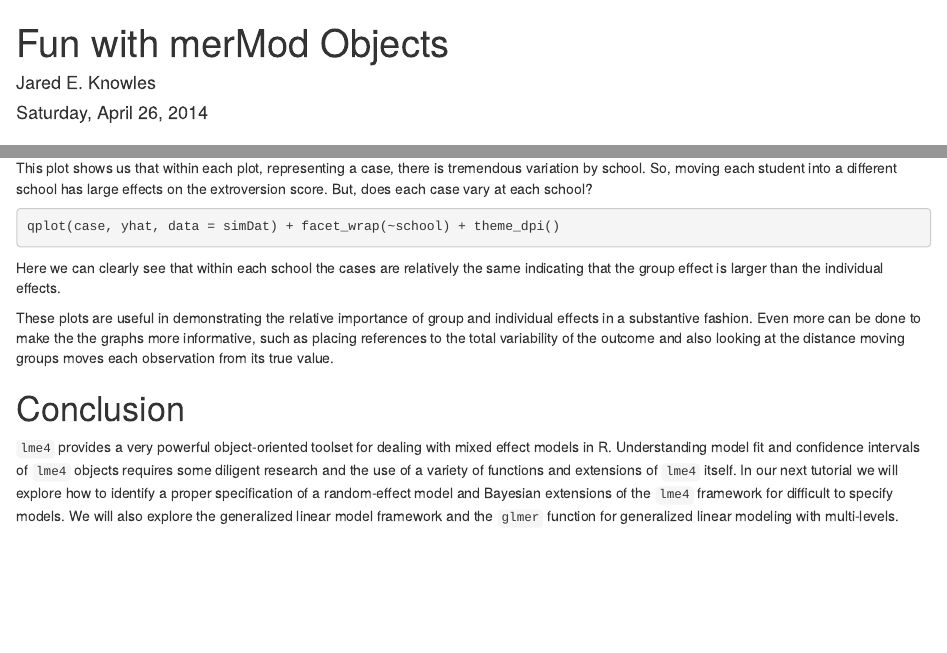
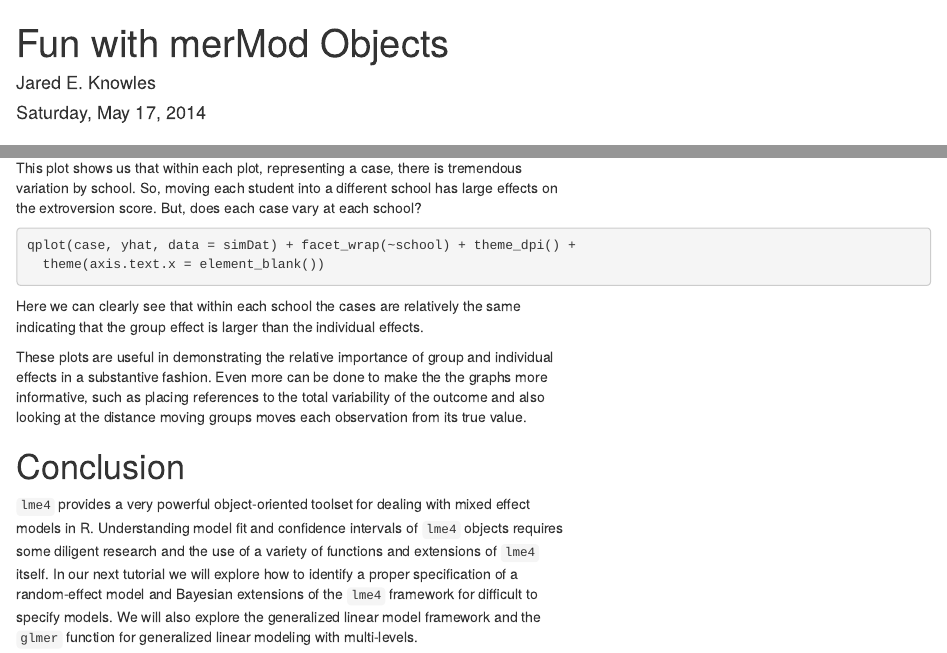
Before and after one commit to jknowles/MultilevelModelTutorialsR, an R Markdown document (Tutorial1-ExploringLMERobjects.Rmd): the page in a window 1100 px wide, from its top, and a second part further down, joined at a grey line. Rendered offline with R 4.5, knitr and Pandoc, with nearby package versions; the code chunks are not run, so their results and figures are left out.

Commit message:
final touchups

````diff
--- a/Tutorial1-ExploringLMERobjects.Rmd
+++ b/Tutorial1-ExploringLMERobjects.Rmd
@@ -1,9 +1,16 @@
 ---
 title: "Fun with merMod Objects"
 author: "Jared E. Knowles"
-date: "Saturday, April 26, 2014"
+date: "Saturday, May 17, 2014"
 output: html_document
 ---
+
+<style>
+p
+{
+max-width:550px;
+}
+</style>
 
 ```{r setup, echo=FALSE, error=FALSE, message=FALSE, eval=TRUE, results='hide'}
 library(knitr)
@@ -399,7 +406,8 @@ variation by school. So, moving each student into a different school has large
 effects on the extroversion score. But, does each case vary at each school?
 
 ```{r byschool}
-qplot(case, yhat, data = simDat) + facet_wrap(~school) + theme_dpi()
+qplot(case, yhat, data = simDat) + facet_wrap(~school) + theme_dpi() +
+  theme(axis.text.x = element_blank())
 
 ```
 
````
